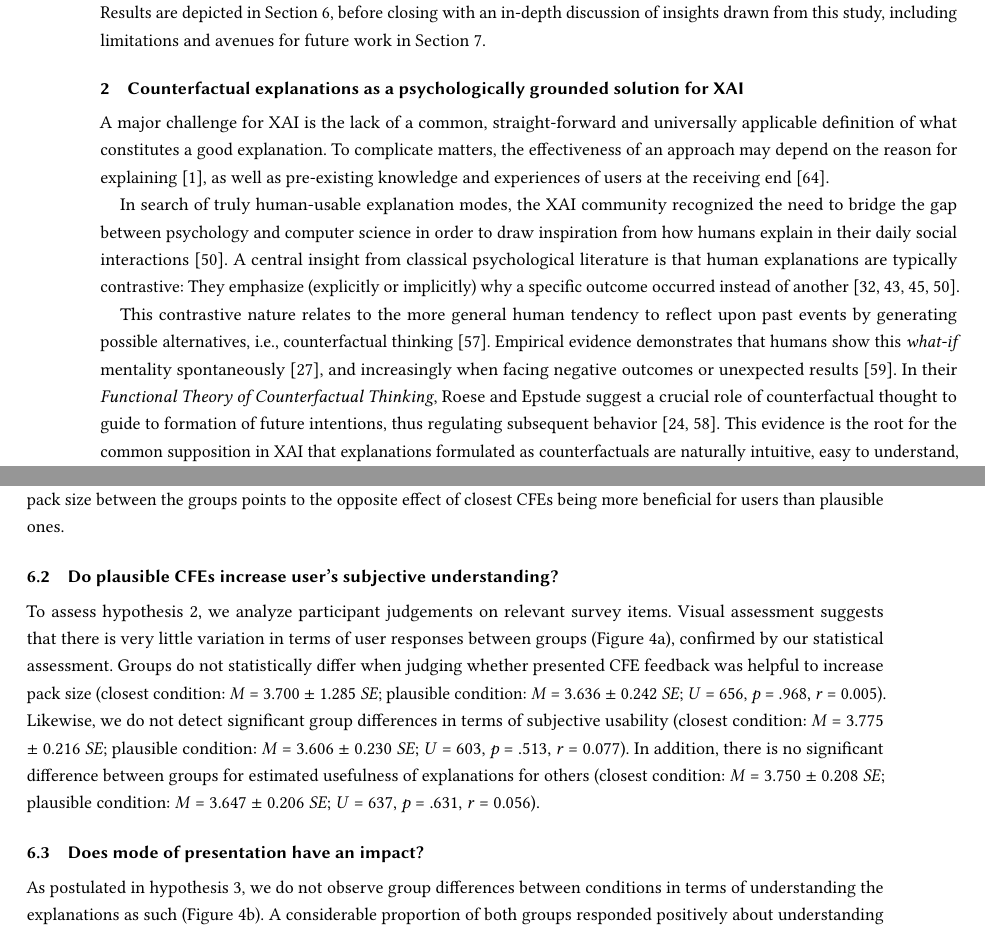
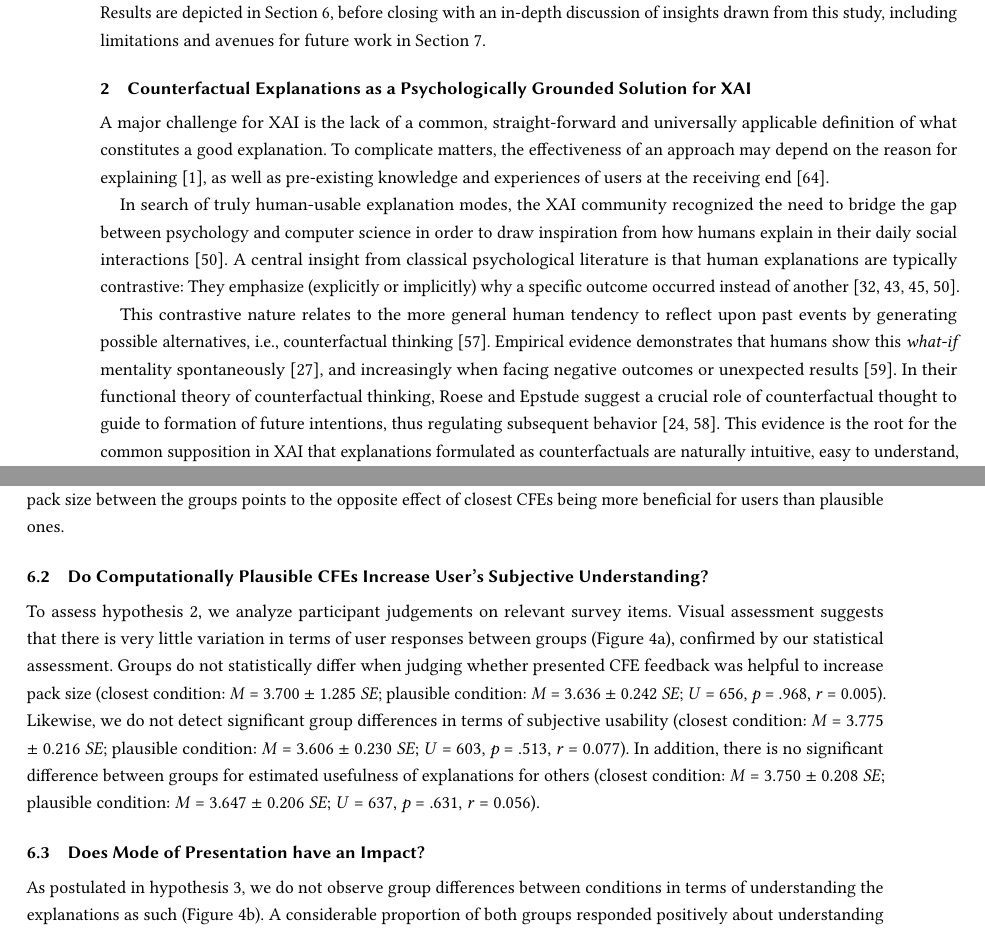
Before and after one commit to ukuhl/PlausibleAlienZoo, a LaTeX paper (Publications/PAZ_FAccT/main-FAccT.tex, which reads Publications/PAZ_FAccT/content.tex): two parts of pages 2 and 11 of 18, joined at a grey line, cut so that both start at the same text. Compiled offline with pdfLaTeX.

Commit message:
Pub FAccT: use consistent heading capitalization

```diff
--- a/Publications/PAZ_FAccT/content.tex
+++ b/Publications/PAZ_FAccT/content.tex
@@ -29,7 +29,7 @@ Section \ref{sec:EffCompCFs} gives a more technical account of conventional---he
 After delineating guiding questions and hypotheses for our research (Section \ref{sec:hypotheses}), we give an in-depth account of our suggested experimental design, as well as the experimental procedure of our user study (Section \ref{sec:experimental-design}).
 Results are depicted in Section \ref{sec:results}, before closing with an in-depth discussion of insights drawn from this study, including limitations and avenues for future work in Section \ref{sec:discussion}.
 
-\section{Counterfactual explanations as a psychologically grounded solution for XAI}\label{subsec:psychoCFs}
+\section{Counterfactual Explanations as a Psychologically Grounded Solution for XAI}\label{subsec:psychoCFs}
 
 % we still don't know what a good explanation is
 A major challenge for \gls{XAI} is the lack of a common, straight-forward and universally applicable definition of what constitutes a good explanation.
@@ -42,7 +42,7 @@ A central insight from classical psychological literature is that human explanat
 % from contrastive explanations to counterfactual thinking / counterfactural reasoning / CF explanations
 This contrastive nature relates to the more general human tendency to reflect upon past events by generating possible alternatives, \ie, counterfactual thinking ~\citep{roese_counterfactual_1997}.
 Empirical evidence demonstrates that humans show this \textit{what-if} mentality spontaneously~\citep{goldinger_blaming_2003}, and increasingly when facing negative outcomes or unexpected results~\citep{sanna_antecedents_1996}.
-In their \textit{Functional Theory of Counterfactual Thinking},~\citeauthor{roese_functional_2017} suggest a crucial role of counterfactual thought to guide to formation of future intentions, thus regulating subsequent behavior~\citep{roese_functional_2017,epstude_functional_2008}.
+In their functional theory of counterfactual thinking,~\citeauthor{roese_functional_2017} suggest a crucial role of counterfactual thought to guide to formation of future intentions, thus regulating subsequent behavior~\citep{roese_functional_2017,epstude_functional_2008}.
 This evidence is the root for the common supposition in \gls{XAI} that explanations formulated as counterfactuals are naturally intuitive, easy to understand, and helpful for users, often discounting the need for user evaluations~\citep{stepin_paving_2019, dandl_multi-objective_2020, guidotti_local_2018, artelt_counterfactual_2020, artelt_efficient_2022}.
 
 %\subsection{Humans generate plausible CFEs}\label{subsubsec:psychoCFs_plausible}
@@ -376,7 +376,7 @@ Thus, we cannot verify our hypothesis that plausible \glspl{CFE} facilitate lear
    \label{fig:hyp1}
  \end{figure}
 
-\subsection{Do plausible CFEs increase user's subjective understanding?}
+\subsection{Do Computationally Plausible CFEs Increase User's Subjective Understanding?}
 To assess hypothesis 2, we analyze participant judgements on relevant survey items.
 Visual assessment suggests that there is very little variation in terms of user responses between groups (Figure \ref{fig:survey}a), confirmed by our statistical assessment.
 Groups do not statistically differ when judging whether presented \gls{CFE} feedback was helpful to increase pack size (closest condition: \textit{M} = 3.700 $\pm$ 1.285 \textit{SE}; plausible condition: \textit{M} = 3.636 $\pm$ 0.242 \textit{SE}; \textit{U} = 656, \textit{p} = .968, \textit{r} = 0.005).
@@ -391,7 +391,7 @@ In addition, there is no significant difference between groups for estimated use
    \label{fig:survey}
  \end{figure}
 
-\subsection{Does mode of presentation have an impact?}
+\subsection{Does Mode of Presentation have an Impact?}
 As postulated in hypothesis 3, we do not observe group differences between conditions in terms of understanding the explanations as such (Figure \ref{fig:survey}b).
 A considerable proportion of both groups responded positively about understanding the feedback, not differing significantly in their responses (closest condition: \textit{M} = 3.975 $\pm$ 0.184 \textit{SE}; plausible condition: \textit{M} = 4.118 $\pm$ 0.162 \textit{SE}; \textit{U} = 773.5, \textit{p} = .200 \textit{r} = 0.149).
 In terms of needing support for understanding, both groups reply with a similar response pattern (closest condition: \textit{M} = 3.200 $\pm$ 0.230 \textit{SE}; plausible condition: \textit{M} = 3.147 $\pm$ 0.257 \textit{SE}; \textit{U} = 667, \textit{p} = .890 \textit{r} = 0.016).
```
Also changed, not shown: Publications/PAZ_FAccT/content.tex (8 more changed lines).
